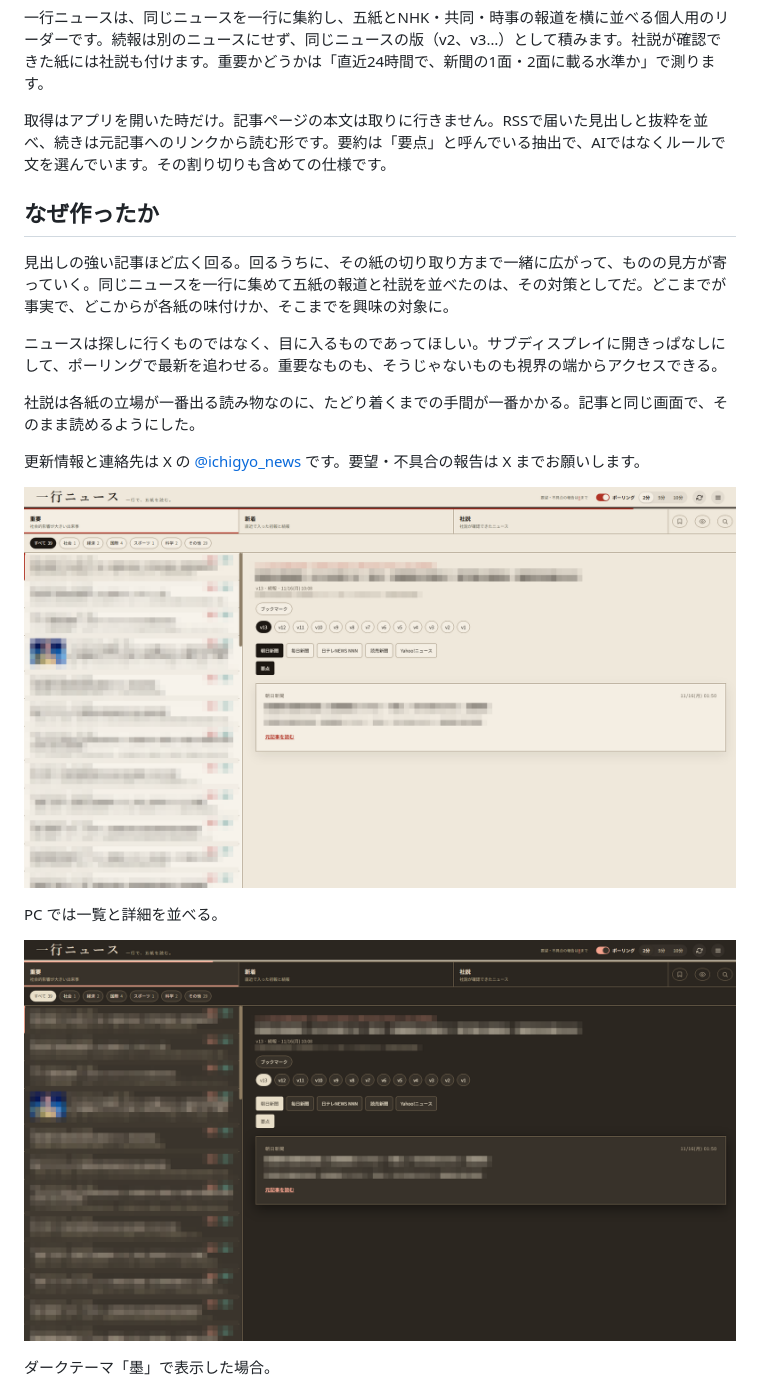
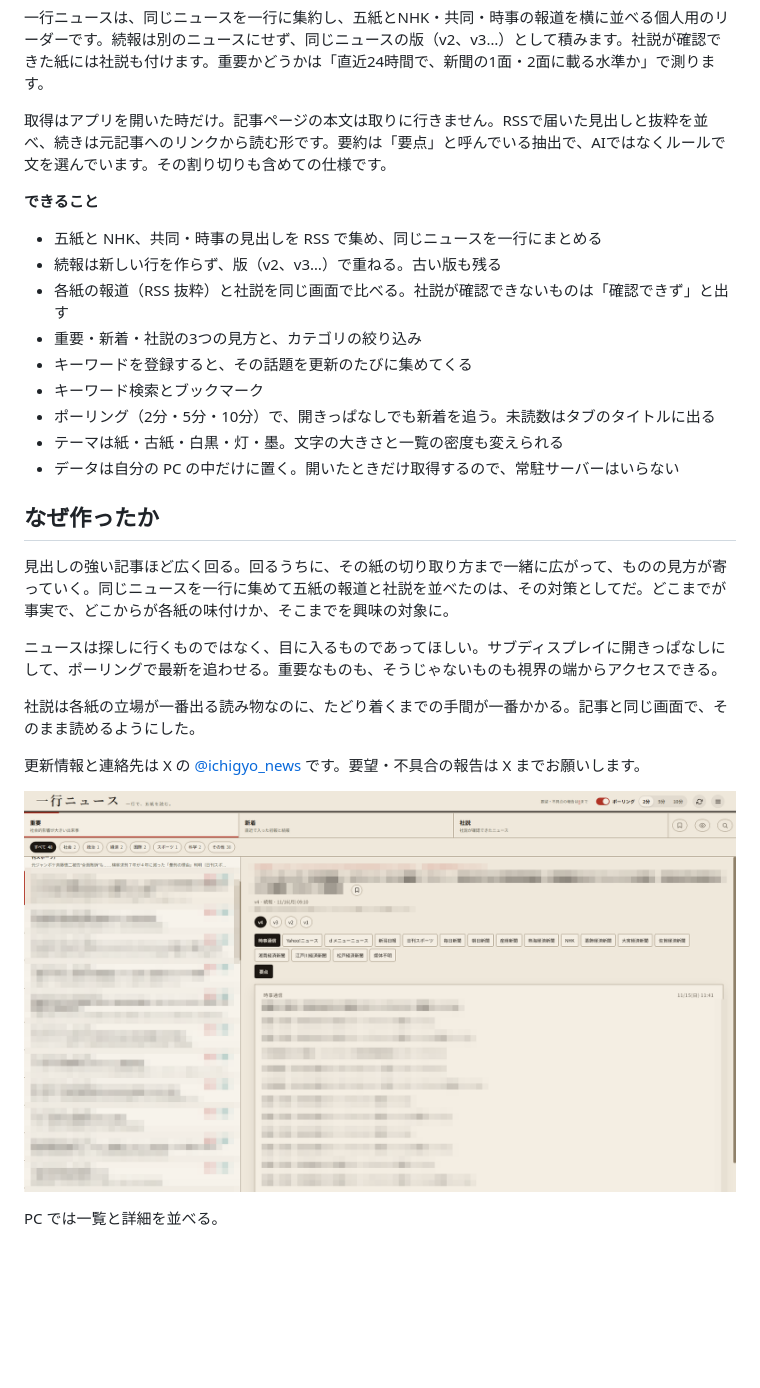
Before and after one commit to kimura9397/ichigyo-news, a Markdown page: README.md, the part around one of its changes. Rendered like a GitHub page; pictures changed too: docs/images/pc-dark.png (deleted), docs/images/pc.png; blank space fills up the shorter version.

```diff
--- a/README.md
+++ b/README.md
@@ -7,6 +7,17 @@
 一行ニュースは、同じニュースを一行に集約し、五紙とNHK・共同・時事の報道を横に並べる個人用のリーダーです。続報は別のニュースにせず、同じニュースの版（v2、v3…）として積みます。社説が確認できた紙には社説も付けます。重要かどうかは「直近24時間で、新聞の1面・2面に載る水準か」で測ります。
 
 取得はアプリを開いた時だけ。記事ページの本文は取りに行きません。RSSで届いた見出しと抜粋を並べ、続きは元記事へのリンクから読む形です。要約は「要点」と呼んでいる抽出で、AIではなくルールで文を選んでいます。その割り切りも含めての仕様です。
+
+**できること**
+- 五紙と NHK、共同・時事の見出しを RSS で集め、同じニュースを一行にまとめる
+- 続報は新しい行を作らず、版（v2、v3…）で重ねる。古い版も残る
+- 各紙の報道（RSS 抜粋）と社説を同じ画面で比べる。社説が確認できないものは「確認できず」と出す
+- 重要・新着・社説の3つの見方と、カテゴリの絞り込み
+- キーワードを登録すると、その話題を更新のたびに集めてくる
+- キーワード検索とブックマーク
+- ポーリング（2分・5分・10分）で、開きっぱなしでも新着を追う。未読数はタブのタイトルに出る
+- テーマは紙・古紙・白黒・灯・墨。文字の大きさと一覧の密度も変えられる
+- データは自分の PC の中だけに置く。開いたときだけ取得するので、常駐サーバーはいらない
 
 ## なぜ作ったか
 
@@ -22,10 +33,6 @@
 
 PC では一覧と詳細を並べる。
 
-![PCの一覧と詳細（テーマ「墨」）](docs/images/pc-dark.png)
-
-ダークテーマ「墨」で表示した場合。
-
 ![スマホ幅の一覧](docs/images/mobile.png)
 
 スマホ幅では一覧と詳細を別画面に分け、スワイプで行き来する。
```
Also changed, not shown: other parts of README.md (+0 -8 lines), docs/images/mobile-detail.png (deleted), docs/images/mobile.png, docs/images/pc-settings.png (deleted).
